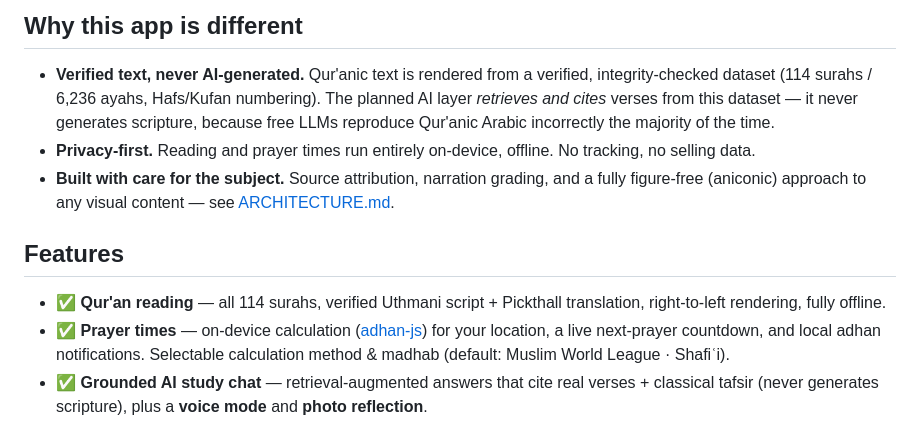
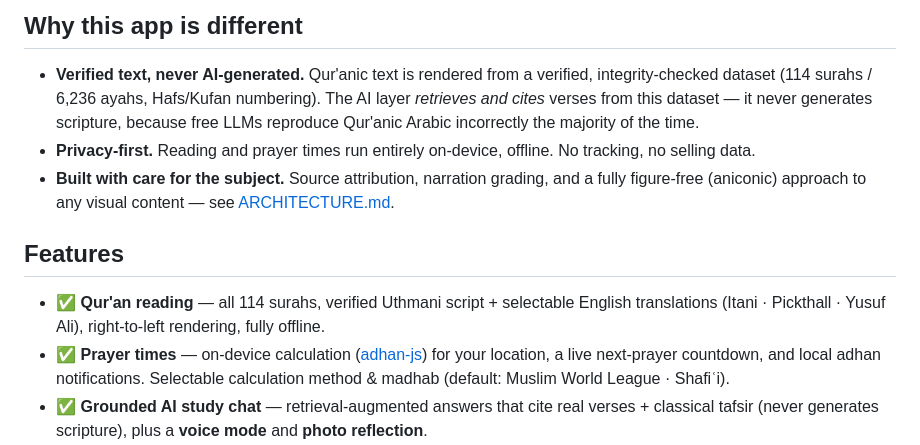
Before and after one commit to MuhammadAhmed43/Daily-Quran, a Markdown page: README.md, the part around the change. GitHub-like rendering.

Commit message:
README: fix stale copy (AI is built, translation is selectable)
The Why-different section called the AI layer planned while Features lists it as
shipped -- so drop planned. And reading offers selectable English translations
(Itani default, Pickthall, Yusuf Ali), not Pickthall only.

```diff
--- a/README.md
+++ b/README.md
@@ -12,9 +12,9 @@ verses without ever fabricating scripture.
 
 - **Verified text, never AI-generated.** Qur'anic text is rendered from a
   verified, integrity-checked dataset (114 surahs / 6,236 ayahs, Hafs/Kufan
-  numbering). The planned AI layer *retrieves and cites* verses from this
-  dataset — it never generates scripture, because free LLMs reproduce Qur'anic
-  Arabic incorrectly the majority of the time.
+  numbering). The AI layer *retrieves and cites* verses from this dataset — it
+  never generates scripture, because free LLMs reproduce Qur'anic Arabic
+  incorrectly the majority of the time.
 - **Privacy-first.** Reading and prayer times run entirely on-device, offline.
   No tracking, no selling data.
 - **Built with care for the subject.** Source attribution, narration grading,
@@ -23,8 +23,9 @@ verses without ever fabricating scripture.
 
 ## Features
 
-- ✅ **Qur'an reading** — all 114 surahs, verified Uthmani script + Pickthall
-  translation, right-to-left rendering, fully offline.
+- ✅ **Qur'an reading** — all 114 surahs, verified Uthmani script + selectable
+  English translations (Itani · Pickthall · Yusuf Ali), right-to-left rendering,
+  fully offline.
 - ✅ **Prayer times** — on-device calculation ([adhan-js](https://github.com/batoulapps/adhan-js))
   for your location, a live next-prayer countdown, and local adhan
   notifications. Selectable calculation method & madhab (default: Muslim World
```
